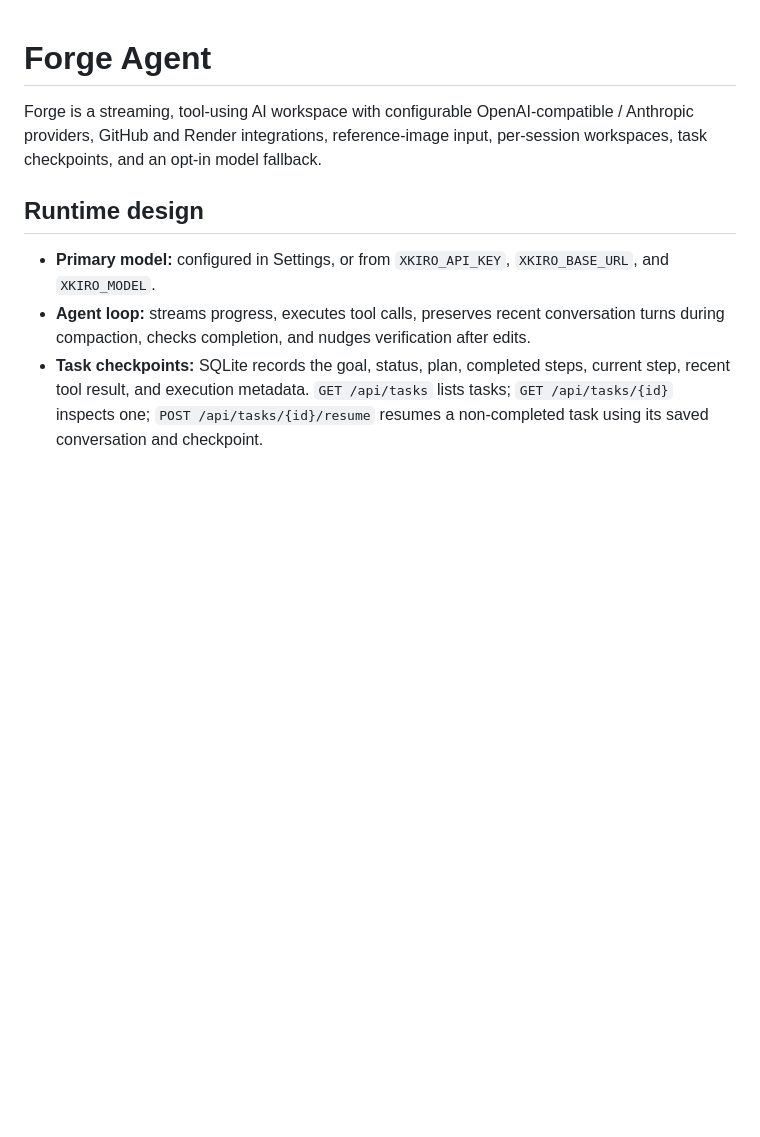
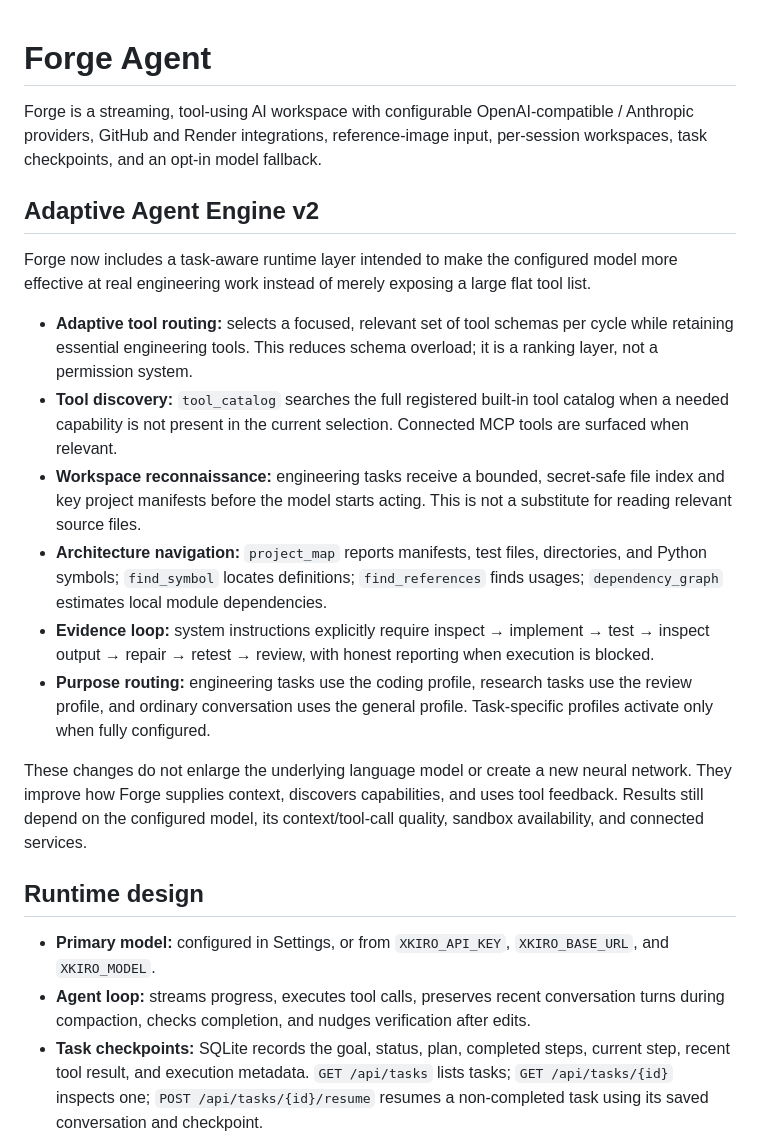
Before and after one commit to lawrenceibeh60-glitch/forg-agent, a Markdown page: README.md, the part around the change. GitHub-like rendering; blank space fills up the shorter version.

Commit message:
Document Adaptive Agent Engine v2 architecture and capabilities

```diff
--- a/README.md
+++ b/README.md
@@ -1,6 +1,19 @@
 # Forge Agent
 
 Forge is a streaming, tool-using AI workspace with configurable OpenAI-compatible / Anthropic providers, GitHub and Render integrations, reference-image input, per-session workspaces, task checkpoints, and an opt-in model fallback.
+
+## Adaptive Agent Engine v2
+
+Forge now includes a task-aware runtime layer intended to make the configured model more effective at real engineering work instead of merely exposing a large flat tool list.
+
+- **Adaptive tool routing:** selects a focused, relevant set of tool schemas per cycle while retaining essential engineering tools. This reduces schema overload; it is a ranking layer, not a permission system.
+- **Tool discovery:** `tool_catalog` searches the full registered built-in tool catalog when a needed capability is not present in the current selection. Connected MCP tools are surfaced when relevant.
+- **Workspace reconnaissance:** engineering tasks receive a bounded, secret-safe file index and key project manifests before the model starts acting. This is not a substitute for reading relevant source files.
+- **Architecture navigation:** `project_map` reports manifests, test files, directories, and Python symbols; `find_symbol` locates definitions; `find_references` finds usages; `dependency_graph` estimates local module dependencies.
+- **Evidence loop:** system instructions explicitly require inspect → implement → test → inspect output → repair → retest → review, with honest reporting when execution is blocked.
+- **Purpose routing:** engineering tasks use the coding profile, research tasks use the review profile, and ordinary conversation uses the general profile. Task-specific profiles activate only when fully configured.
+
+These changes do not enlarge the underlying language model or create a new neural network. They improve how Forge supplies context, discovers capabilities, and uses tool feedback. Results still depend on the configured model, its context/tool-call quality, sandbox availability, and connected services.
 
 ## Runtime design
 
```
